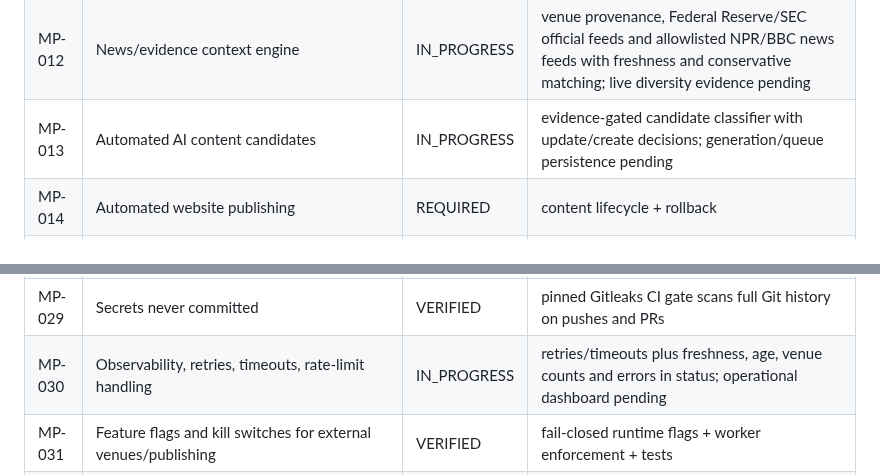
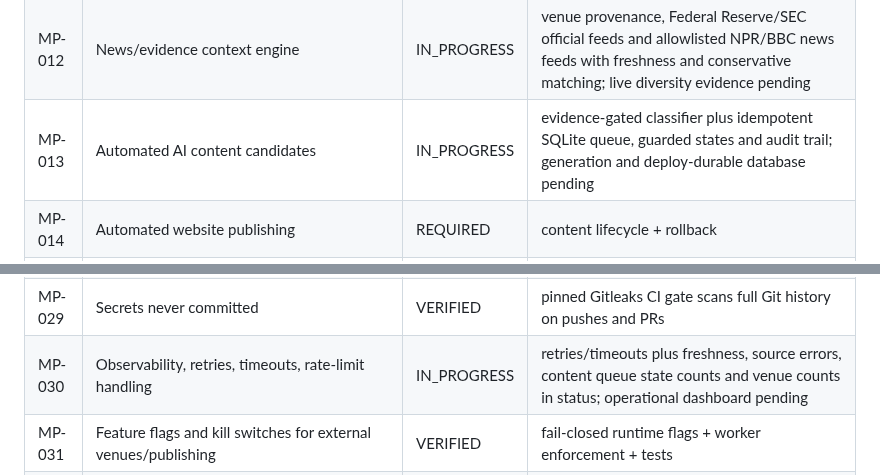
Before and after one commit to dbdanielbaracho/MARKETPULSE, a Markdown page: docs/REQUIREMENTS.md, 2 parts joined by grey strips. Rendered like a GitHub page.

Commit message:
docs: record persistent content queue progress

```diff
--- a/docs/REQUIREMENTS.md
+++ b/docs/REQUIREMENTS.md
@@ -16,7 +16,7 @@ This registry is the scope-control source of truth. A requirement may not disapp
 | MP-010 | Market equivalence must not be inferred from title similarity alone | VERIFIED | fail-closed matcher, adversarial tests, comparison API and deployed evidence |
 | MP-011 | Market comparison UI with explicit non-equivalence handling | VERIFIED | accessible comparison UI and live `equivalent_contracts=false` evidence |
 | MP-012 | News/evidence context engine | IN_PROGRESS | venue provenance, Federal Reserve/SEC official feeds and allowlisted NPR/BBC news feeds with freshness and conservative matching; live diversity evidence pending |
-| MP-013 | Automated AI content candidates | IN_PROGRESS | evidence-gated candidate classifier with update/create decisions; generation/queue persistence pending |
+| MP-013 | Automated AI content candidates | IN_PROGRESS | evidence-gated classifier plus idempotent SQLite queue, guarded states and audit trail; generation and deploy-durable database pending |
 | MP-014 | Automated website publishing | REQUIRED | content lifecycle + rollback |
 | MP-015 | SEO automation | VERIFIED | canonical, Open Graph, JSON-LD, valid robots.txt and sitemap with tests/live evidence |
 | MP-016 | Instagram distribution | REQUIRED | provider/policy integration |
@@ -33,7 +33,7 @@ This registry is the scope-control source of truth. A requirement may not disapp
 | MP-027 | GitHub PR + CI gates | VERIFIED | repository workflow |
 | MP-028 | Railway staging with deterministic healthcheck | VERIFIED | Docker deployment + /health |
 | MP-029 | Secrets never committed | VERIFIED | pinned Gitleaks CI gate scans full Git history on pushes and PRs |
-| MP-030 | Observability, retries, timeouts, rate-limit handling | IN_PROGRESS | retries/timeouts plus freshness, age, venue counts and errors in status; operational dashboard pending |
+| MP-030 | Observability, retries, timeouts, rate-limit handling | IN_PROGRESS | retries/timeouts plus freshness, source errors, content queue state counts and venue counts in status; operational dashboard pending |
 | MP-031 | Feature flags and kill switches for external venues/publishing | VERIFIED | fail-closed runtime flags + worker enforcement + tests |
 | MP-032 | Partner economics never invented; require evidence/config | IN_PROGRESS | router requires commercial_verified; commission amount absent unless supplied by partner evidence; config validation pending |
 | MP-033 | Global-ready locale/currency/timezone/policy boundaries | IN_PROGRESS | country packs; runtime localization pending |
```
